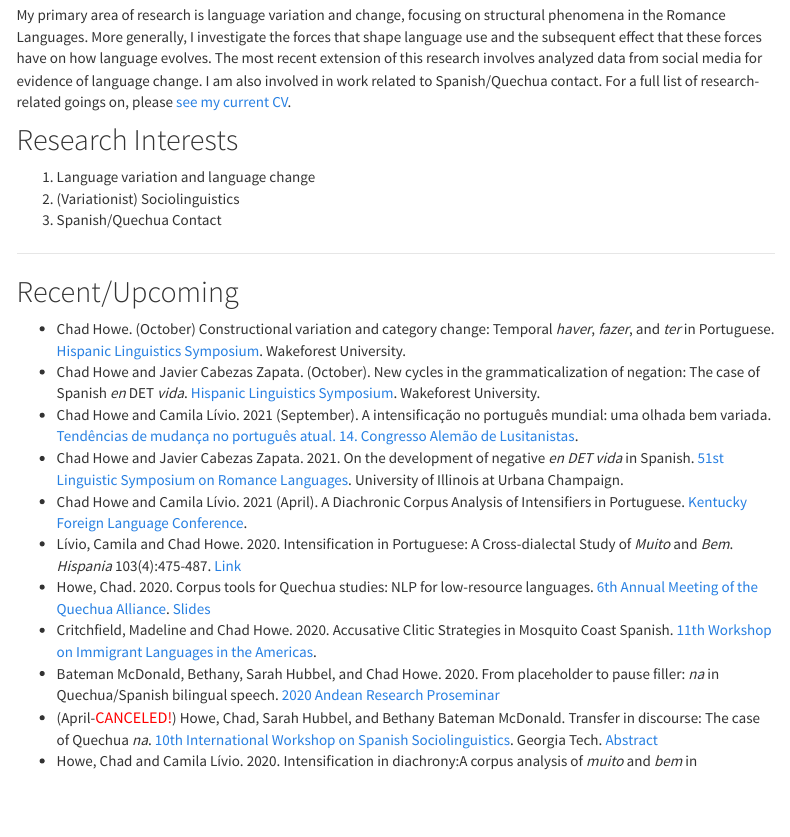
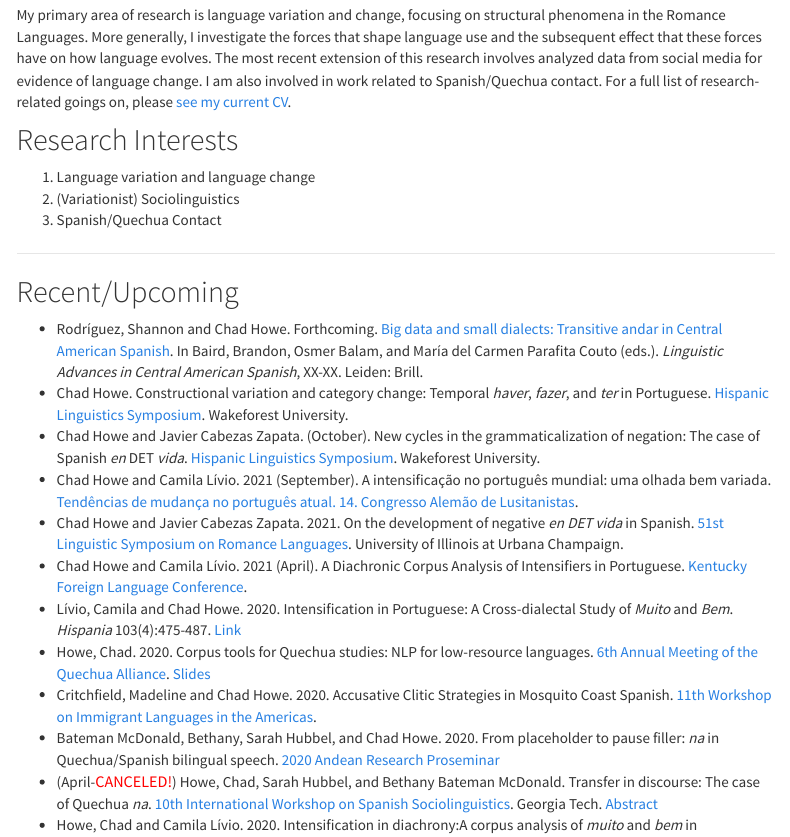
Before and after one commit to ChadHoweUGA/2-ChadHoweUGA.github.io, an R Markdown document (research.Rmd): the page in a window 1100 px wide, from 130 px down. The pictures show the output file research.html that the author committed with the source, opened offline; library style sheets and scripts come from the installed R packages; menus at the side of the page are left out.

Commit message:
Update to research page

```diff
--- a/research.Rmd
+++ b/research.Rmd
@@ -18,7 +18,10 @@ My primary area of research is language variation and change, focusing on struct
 
 
 ## Recent/Upcoming
-- Chad Howe. (October) Constructional variation and category change: Temporal *haver*, *fazer*, and *ter* in Portuguese. [Hispanic Linguistics Symposium](https://hls2021.wfu.edu/index.html). Wakeforest University.
+
+- Rodríguez, Shannon and Chad Howe. Forthcoming. [Big data and small dialects:
+Transitive andar in Central American Spanish](https://osf.io/nursw/). In Baird, Brandon, Osmer Balam, and María del Carmen Parafita Couto (eds.). *Linguistic Advances in Central American Spanish*, XX-XX. Leiden: Brill.
+- Chad Howe. Constructional variation and category change: Temporal *haver*, *fazer*, and *ter* in Portuguese. [Hispanic Linguistics Symposium](https://hls2021.wfu.edu/index.html). Wakeforest University.
 - Chad Howe and Javier Cabezas Zapata. (October). New cycles in the grammaticalization of negation: The case of Spanish *en* DET *vida*. [Hispanic Linguistics Symposium](https://hls2021.wfu.edu/index.html). Wakeforest University.
 - Chad Howe and Camila Lívio. 2021 (September). A intensificação no português mundial: uma olhada bem variada. [Tendências de mudança no português atual. 14. Congresso Alemão de Lusitanistas](https://www.lusitanistentag2021-leipzig.de/).
 - Chad Howe and Javier Cabezas Zapata. 2021. On the development of negative *en DET vida* in Spanish. [51st Linguistic Symposium on Romance Languages](https://publish.illinois.edu/lsrl51atuiuc/). University of Illinois at Urbana Champaign.
```
Also changed, not shown: research.html.
